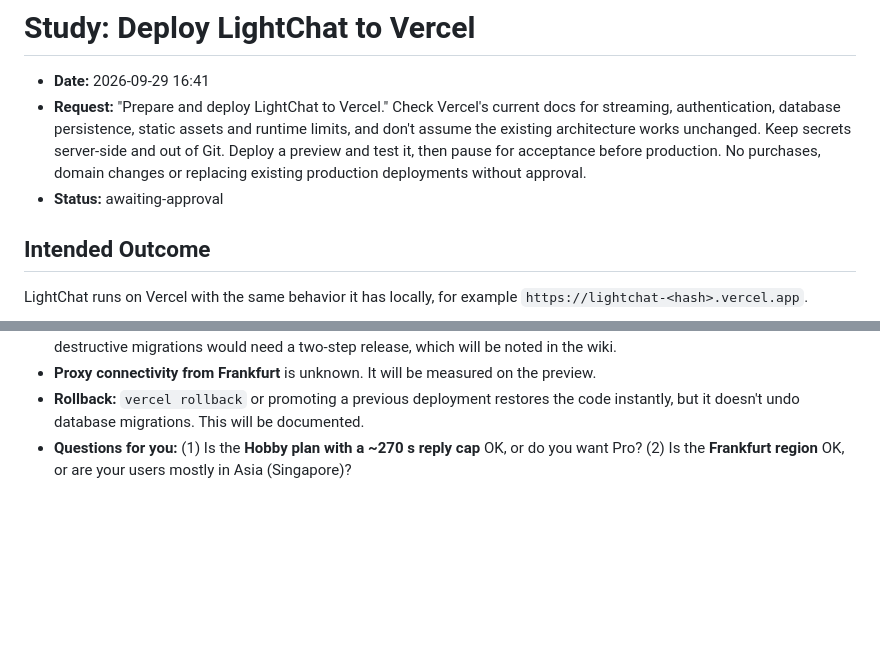
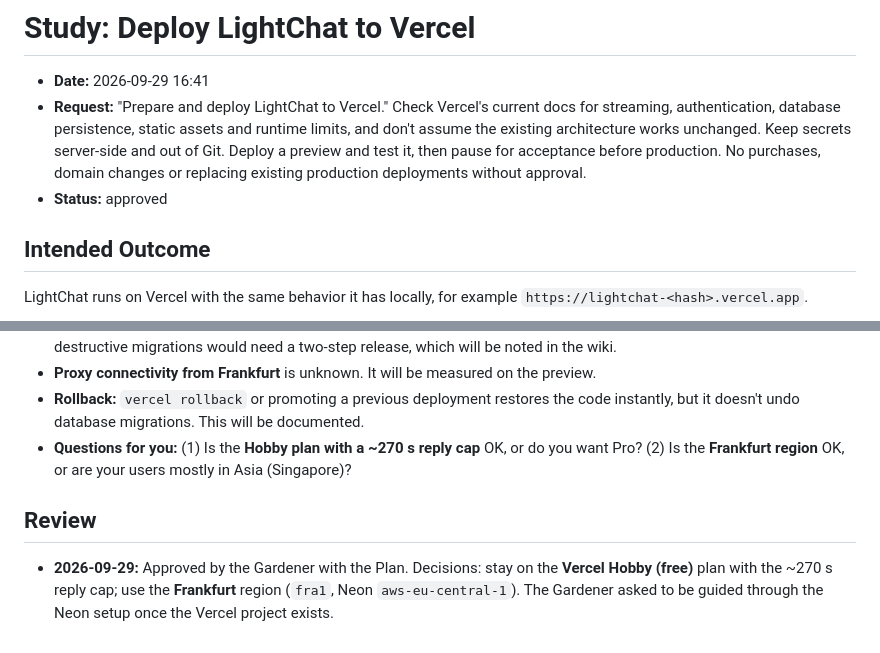
Before and after one commit to ShmuelNg1212/LightChat, a Markdown page: doc/study/2026-09-29-1641-vercel-deployment.md, 2 parts joined by grey strips. Rendered like a GitHub page; blank space fills up the shorter version.

Commit message:
docs(plan): record approval of vercel-deployment
Co-Authored-By: Claude Opus 5.5 <noreply@anthropic.com>

```diff
--- a/doc/study/2026-09-29-1641-vercel-deployment.md
+++ b/doc/study/2026-09-29-1641-vercel-deployment.md
@@ -1,7 +1,7 @@
 # Study: Deploy LightChat to Vercel
 - **Date:** 2026-09-29 16:41
 - **Request:** "Prepare and deploy LightChat to Vercel." Check Vercel's current docs for streaming, authentication, database persistence, static assets and runtime limits, and don't assume the existing architecture works unchanged. Keep secrets server-side and out of Git. Deploy a preview and test it, then pause for acceptance before production. No purchases, domain changes or replacing existing production deployments without approval.
-- **Status:** awaiting-approval
+- **Status:** approved
 
 ## Intended Outcome
 LightChat runs on Vercel with the same behavior it has locally, for example `https://lightchat-<hash>.vercel.app`.
@@ -121,3 +121,6 @@ This follows Vercel's zero-config Django path: no custom entrypoint, and no ASGI
 - **Proxy connectivity from Frankfurt** is unknown. It will be measured on the preview.
 - **Rollback:** `vercel rollback` or promoting a previous deployment restores the code instantly, but it doesn't undo database migrations. This will be documented.
 - **Questions for you:** (1) Is the **Hobby plan with a ~270 s reply cap** OK, or do you want Pro? (2) Is the **Frankfurt region** OK, or are your users mostly in Asia (Singapore)?
+
+## Review
+- **2026-09-29:** Approved by the Gardener with the Plan. Decisions: stay on the **Vercel Hobby (free)** plan with the ~270 s reply cap; use the **Frankfurt** region (`fra1`, Neon `aws-eu-central-1`). The Gardener asked to be guided through the Neon setup once the Vercel project exists.
```
Also changed, not shown: doc/plan/2026-09-29-1641-vercel-deployment.md (+1 -1 lines).
